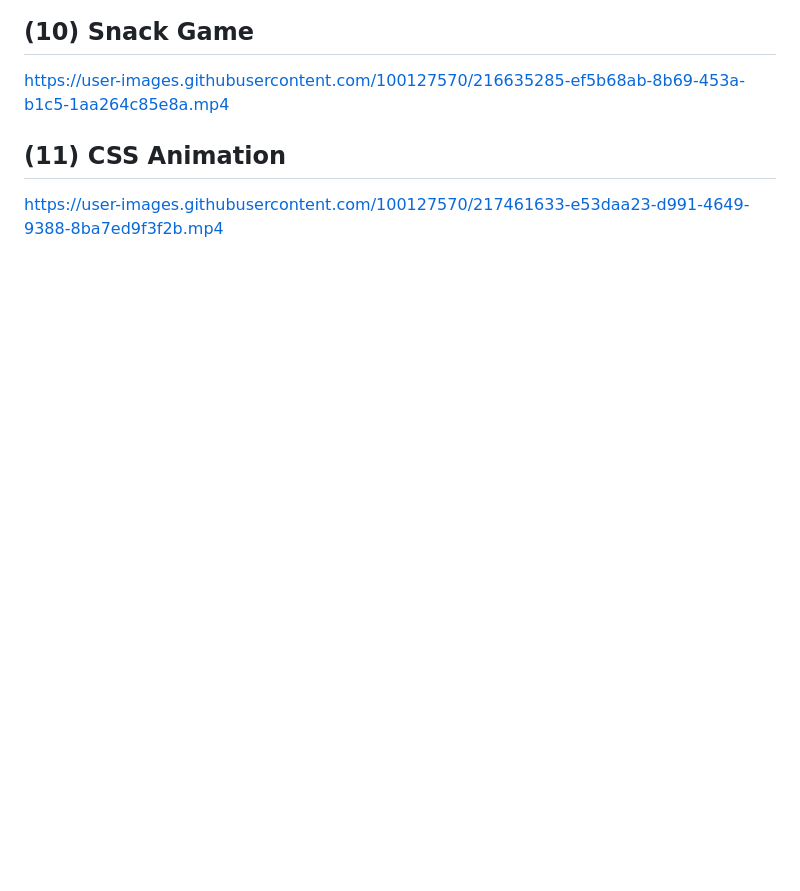
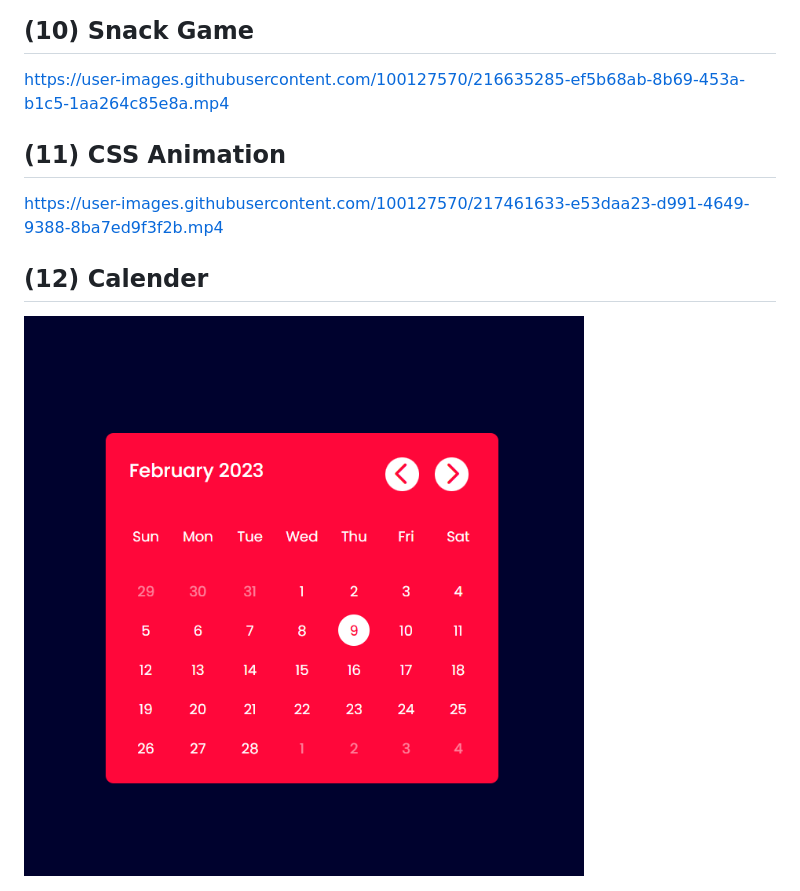
Before and after one commit to sahilatahar/HTML-CSS-JavaScript, a Markdown page: README.md, the part around the change. GitHub-like rendering; pictures changed too: screenshots/calender.png (added); blank space fills up the shorter version.

Commit message:
Calender added

```diff
--- a/README.md
+++ b/README.md
@@ -67,3 +67,7 @@ https://user-images.githubusercontent.com/100127570/216635285-ef5b68ab-8b69-453a
 ## (11) CSS Animation
 
 https://user-images.githubusercontent.com/100127570/217461633-e53daa23-d991-4649-9388-8ba7ed9f3f2b.mp4
+
+## (12) Calender
+
+<img src="screenshots/calender.png">
```
Also changed, not shown: 3 other files.
